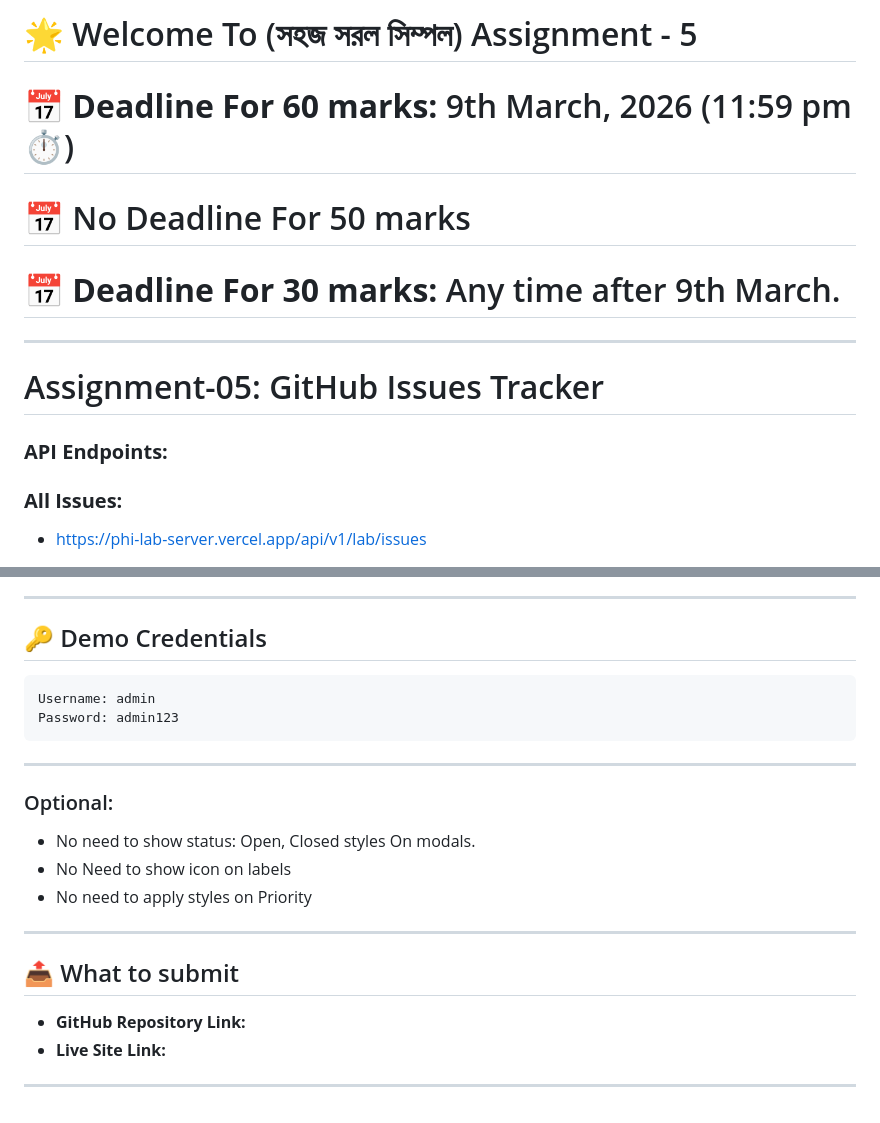
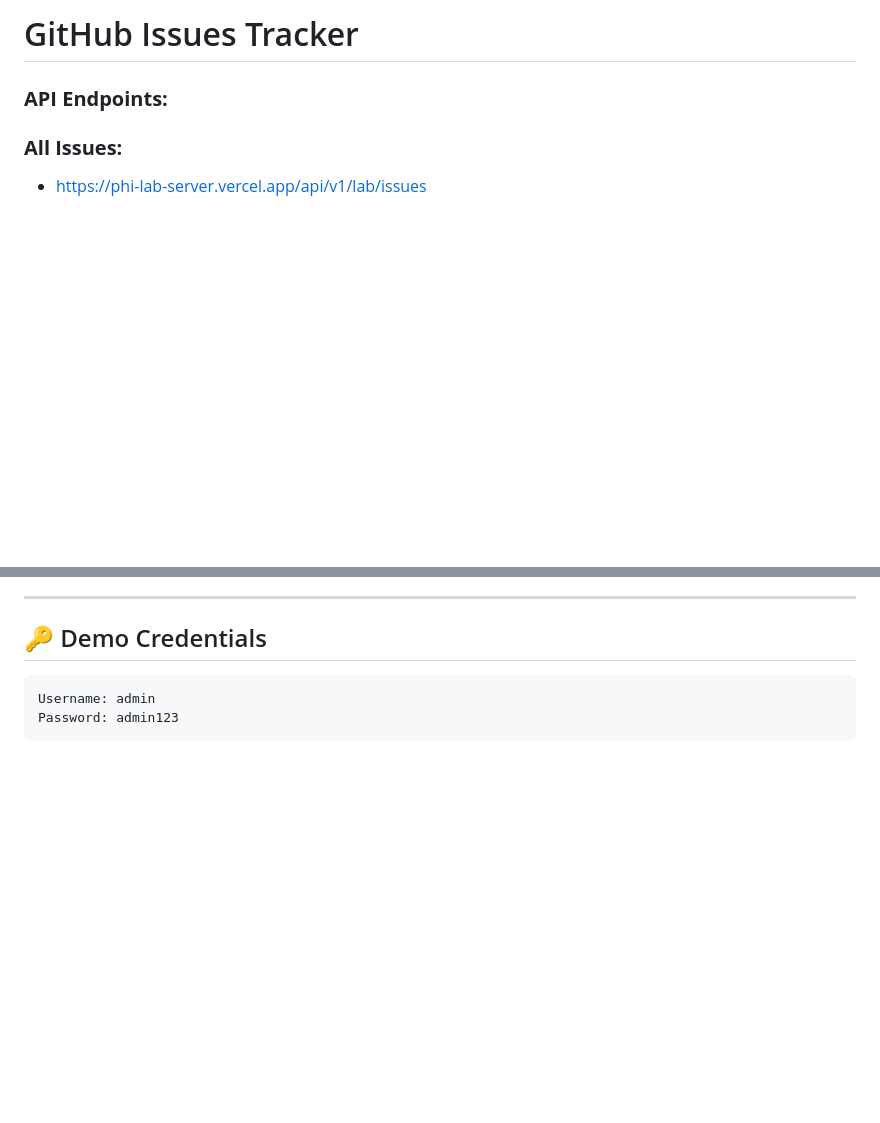
Before and after one commit to amitchandradas2004/GitHub-Issues-Tracker, a Markdown page: README.md, 2 parts joined by grey strips. GitHub-like rendering; blank space fills up the shorter version.

````diff
--- a/README.md
+++ b/README.md
@@ -1,14 +1,4 @@
-# 🌟 Welcome To (সহজ সরল সিম্পল) Assignment - 5
-
-# **📅 Deadline For 60 marks:** 9th March, 2026 (11:59 pm ⏱️)
-
-# 📅 No Deadline For 50 marks
-
-# **📅 Deadline For 30 marks:** Any time after 9th March.
-
----
-
-# Assignment-05: GitHub Issues Tracker
+# GitHub Issues Tracker
 
 ### **API Endpoints:**
 
@@ -227,20 +217,3 @@ Output:
 Username: admin
 Password: admin123
 ```
-
----
-
-### Optional:
-
-- No need to show status: Open, Closed styles On modals.
-- No Need to show icon on labels
-- No need to apply styles on Priority
-
----
-
-## 📤 What to submit
-
-- **GitHub Repository Link:**
-- **Live Site Link:**
-
----
````
